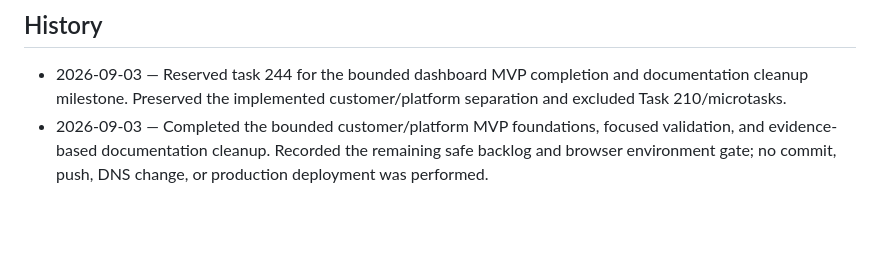
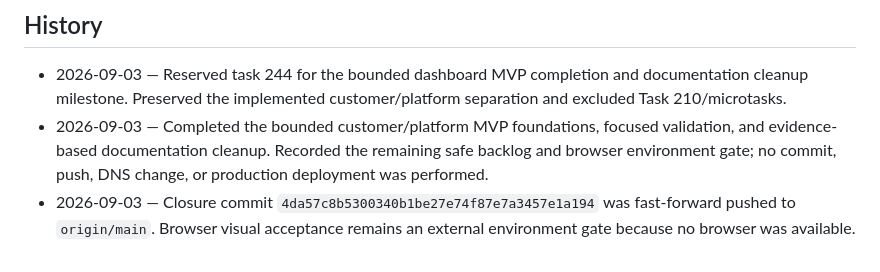
Before and after one commit to hyfens-hq/hyfens, a Markdown page: tasks/244-dashboard-mvp-docs-cleanup.md, the part around the change. Drawn GitHub-style; blank space fills up the shorter version.

Commit message:
docs(task): record dashboard MVP closure

```diff
--- a/tasks/244-dashboard-mvp-docs-cleanup.md
+++ b/tasks/244-dashboard-mvp-docs-cleanup.md
@@ -157,3 +157,4 @@ records were preserved. Local Markdown links are clean.
 
 - 2026-09-03 — Reserved task 244 for the bounded dashboard MVP completion and documentation cleanup milestone. Preserved the implemented customer/platform separation and excluded Task 210/microtasks.
 - 2026-09-03 — Completed the bounded customer/platform MVP foundations, focused validation, and evidence-based documentation cleanup. Recorded the remaining safe backlog and browser environment gate; no commit, push, DNS change, or production deployment was performed.
+- 2026-09-03 — Closure commit `4da57c8b5300340b1be27e74f87e7a3457e1a194` was fast-forward pushed to `origin/main`. Browser visual acceptance remains an external environment gate because no browser was available.
```
